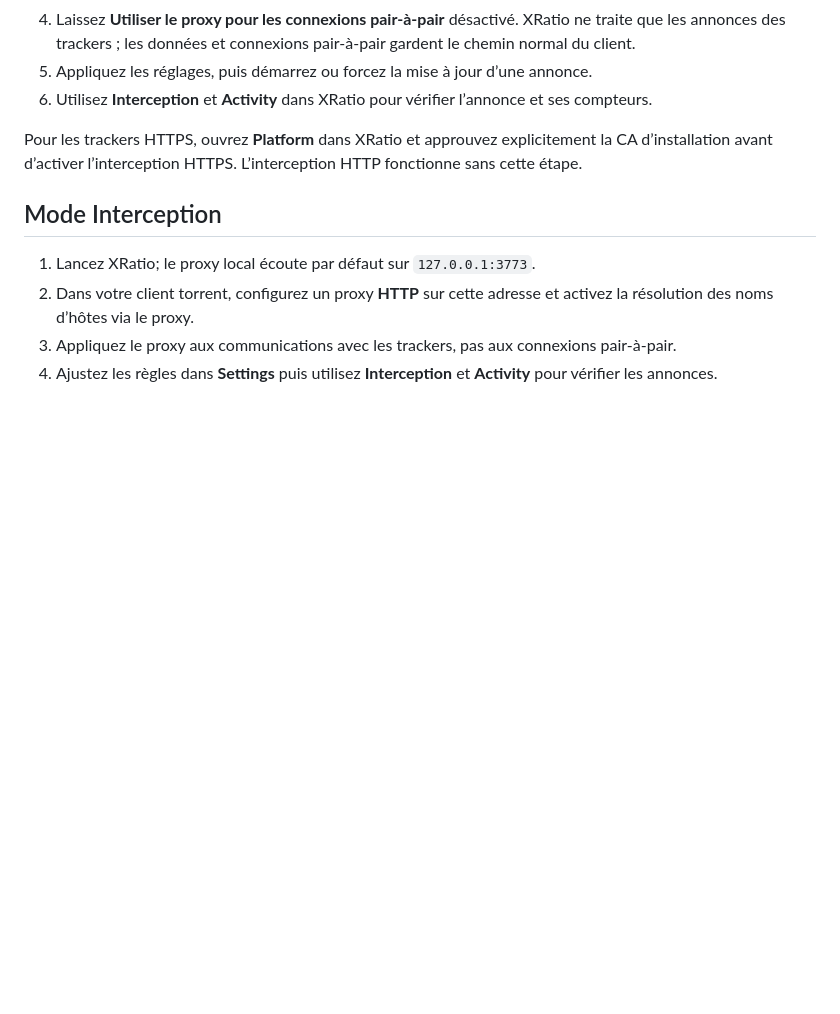
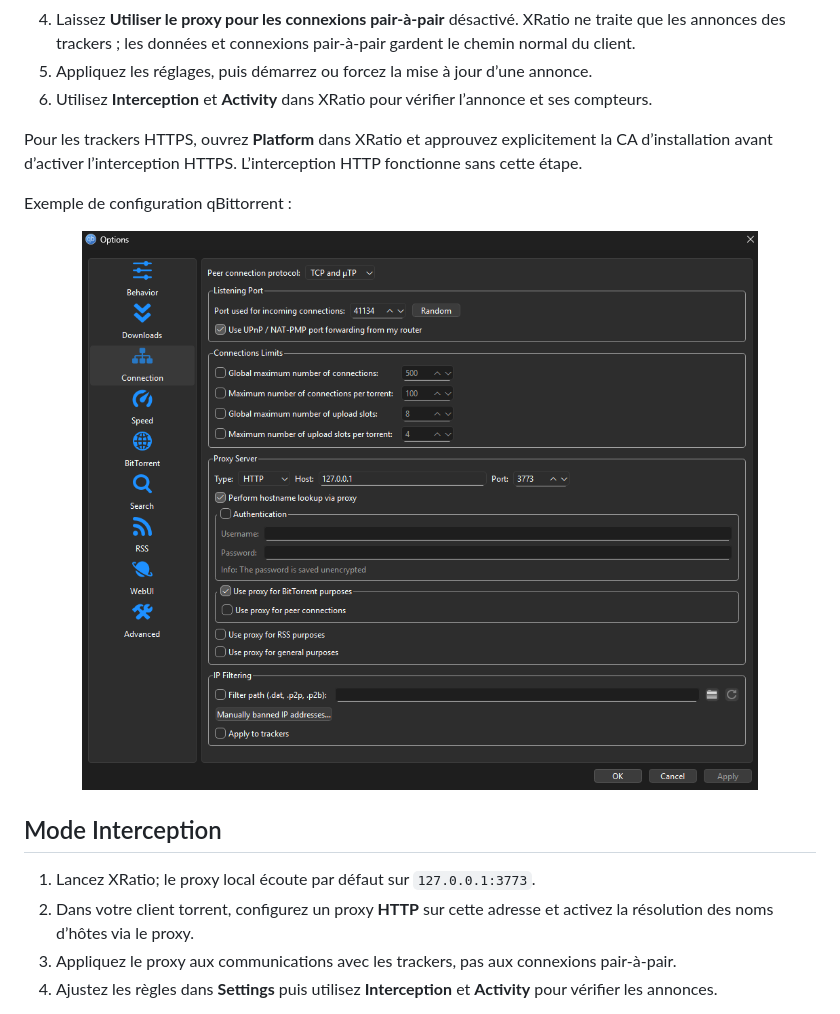
Before and after one commit to Mac-Cipher/XRatio, a Markdown page: README.fr.md, the part around the change. Drawn GitHub-style; blank space fills up the shorter version.

Commit message:
docs(readme): add qBittorrent setup screenshot

```diff
--- a/README.fr.md
+++ b/README.fr.md
@@ -55,6 +55,12 @@ Les mêmes options existent dans la plupart des clients compatibles avec un prox
 6. Utilisez **Interception** et **Activity** dans XRatio pour vérifier l’annonce et ses compteurs.
 
 Pour les trackers HTTPS, ouvrez **Platform** dans XRatio et approuvez explicitement la CA d’installation avant d’activer l’interception HTTPS. L’interception HTTP fonctionne sans cette étape.
+
+Exemple de configuration qBittorrent :
+
+<p align="center">
+  <img src="assets/qbittorrent-proxy-settings.png" alt="Configuration du proxy qBittorrent pour XRatio" width="760">
+</p>
 
 ## Mode Interception
 
```
Also changed, not shown: README.md (+6 -0 lines).
